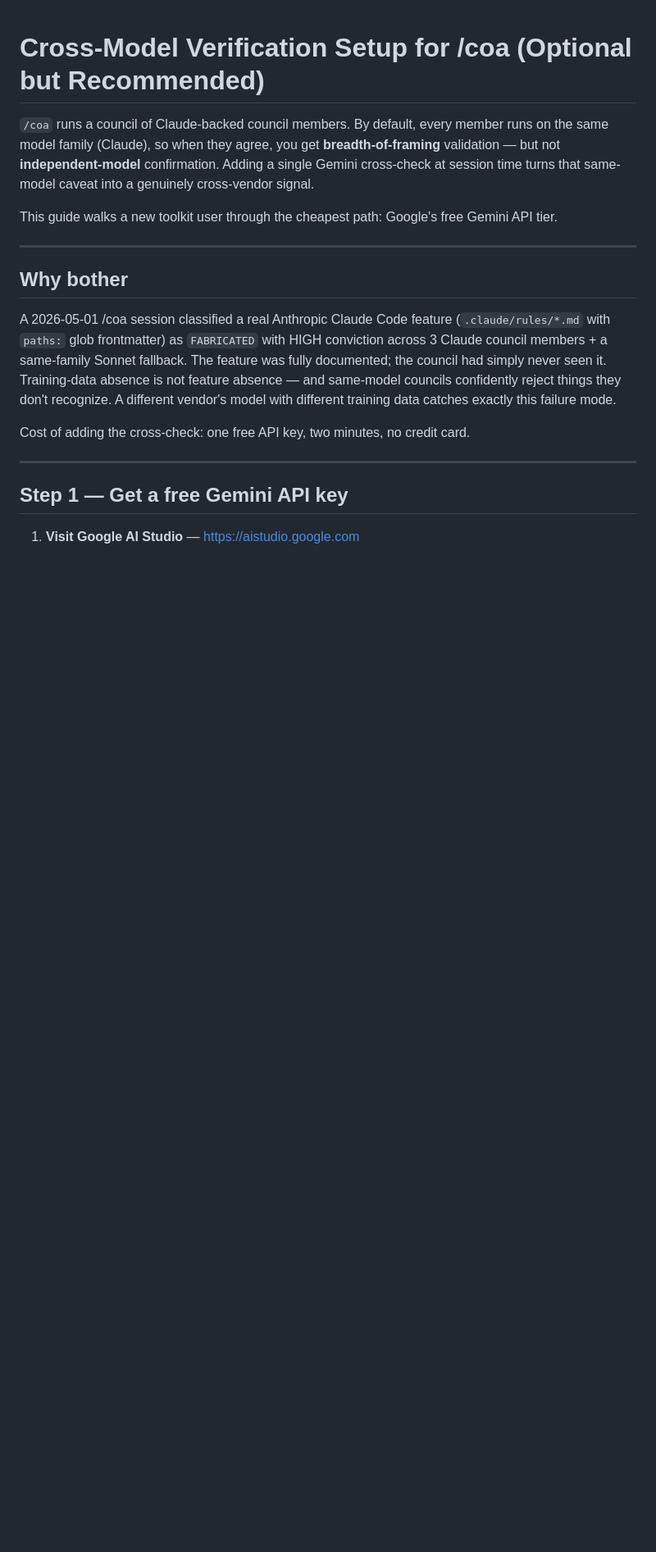
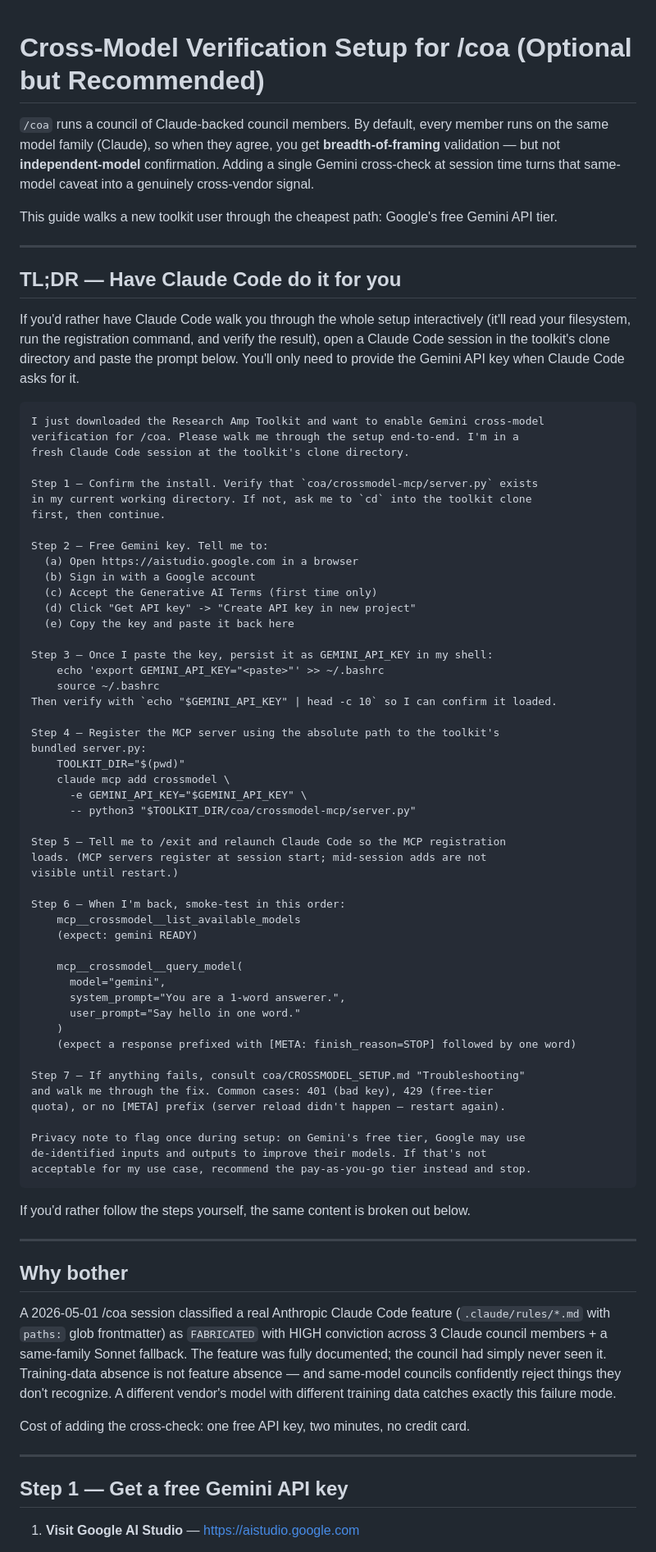
Before and after one commit to jbenhart44/Research-Toolkit, a Markdown page: coa/CROSSMODEL_SETUP.md, the part around the change. Shown at 82% size. Rendered like a GitHub page; blank space fills up the shorter version.

Commit message:
docs(coa): add copy-pasteable Claude Code setup prompt at top of CROSSMODEL_SETUP
Adds a "TL;DR — Have Claude Code do it for you" block at the top of
coa/CROSSMODEL_SETUP.md with a fully self-contained prompt that a
toolkit user can paste into their own Claude Code session. The prompt
walks Claude Code through 7 steps end-to-end: confirm install, get
free Gemini key from AI Studio, persist GEMINI_API_KEY, register the
MCP server with absolute path, prompt user to restart, smoke-test
with list + 1-word query, and route to the troubleshooting table on
failure. Includes the privacy-tier note as a one-time flag during
setup.

This is the "discoverable but not seamless" middle ground: install.sh
stays minimal, but a downstream user gets a one-paste path to a
working cross-model channel without having to translate the manual
steps themselves.

Updates README.md pointer to mention the paste-the-prompt option
alongside the manual walkthrough so it's discoverable from the
post-install section.

````diff
--- a/coa/CROSSMODEL_SETUP.md
+++ b/coa/CROSSMODEL_SETUP.md
@@ -3,6 +3,66 @@
 `/coa` runs a council of Claude-backed council members. By default, every member runs on the same model family (Claude), so when they agree, you get **breadth-of-framing** validation — but not **independent-model** confirmation. Adding a single Gemini cross-check at session time turns that same-model caveat into a genuinely cross-vendor signal.
 
 This guide walks a new toolkit user through the cheapest path: Google's free Gemini API tier.
+
+---
+
+## TL;DR — Have Claude Code do it for you
+
+If you'd rather have Claude Code walk you through the whole setup interactively (it'll read your filesystem, run the registration command, and verify the result), open a Claude Code session in the toolkit's clone directory and paste the prompt below. You'll only need to provide the Gemini API key when Claude Code asks for it.
+
+```text
+I just downloaded the Research Amp Toolkit and want to enable Gemini cross-model
+verification for /coa. Please walk me through the setup end-to-end. I'm in a
+fresh Claude Code session at the toolkit's clone directory.
+
+Step 1 — Confirm the install. Verify that `coa/crossmodel-mcp/server.py` exists
+in my current working directory. If not, ask me to `cd` into the toolkit clone
+first, then continue.
+
+Step 2 — Free Gemini key. Tell me to:
+  (a) Open https://aistudio.google.com in a browser
+  (b) Sign in with a Google account
+  (c) Accept the Generative AI Terms (first time only)
+  (d) Click "Get API key" -> "Create API key in new project"
+  (e) Copy the key and paste it back here
+
+Step 3 — Once I paste the key, persist it as GEMINI_API_KEY in my shell:
+    echo 'export GEMINI_API_KEY="<paste>"' >> ~/.bashrc
+    source ~/.bashrc
+Then verify with `echo "$GEMINI_API_KEY" | head -c 10` so I can confirm it loaded.
+
+Step 4 — Register the MCP server using the absolute path to the toolkit's
+bundled server.py:
+    TOOLKIT_DIR="$(pwd)"
+    claude mcp add crossmodel \
+      -e GEMINI_API_KEY="$GEMINI_API_KEY" \
+      -- python3 "$TOOLKIT_DIR/coa/crossmodel-mcp/server.py"
+
+Step 5 — Tell me to /exit and relaunch Claude Code so the MCP registration
+loads. (MCP servers register at session start; mid-session adds are not
+visible until restart.)
+
+Step 6 — When I'm back, smoke-test in this order:
+    mcp__crossmodel__list_available_models
+    (expect: gemini READY)
+
+    mcp__crossmodel__query_model(
+      model="gemini",
+      system_prompt="You are a 1-word answerer.",
+      user_prompt="Say hello in one word."
+    )
+    (expect a response prefixed with [META: finish_reason=STOP] followed by one word)
+
+Step 7 — If anything fails, consult coa/CROSSMODEL_SETUP.md "Troubleshooting"
+and walk me through the fix. Common cases: 401 (bad key), 429 (free-tier
+quota), or no [META] prefix (server reload didn't happen — restart again).
+
+Privacy note to flag once during setup: on Gemini's free tier, Google may use
+de-identified inputs and outputs to improve their models. If that's not
+acceptable for my use case, recommend the pay-as-you-go tier instead and stop.
+```
+
+If you'd rather follow the steps yourself, the same content is broken out below.
 
 ---
 
````
Also changed, not shown: README.md (+1 -1 lines).
